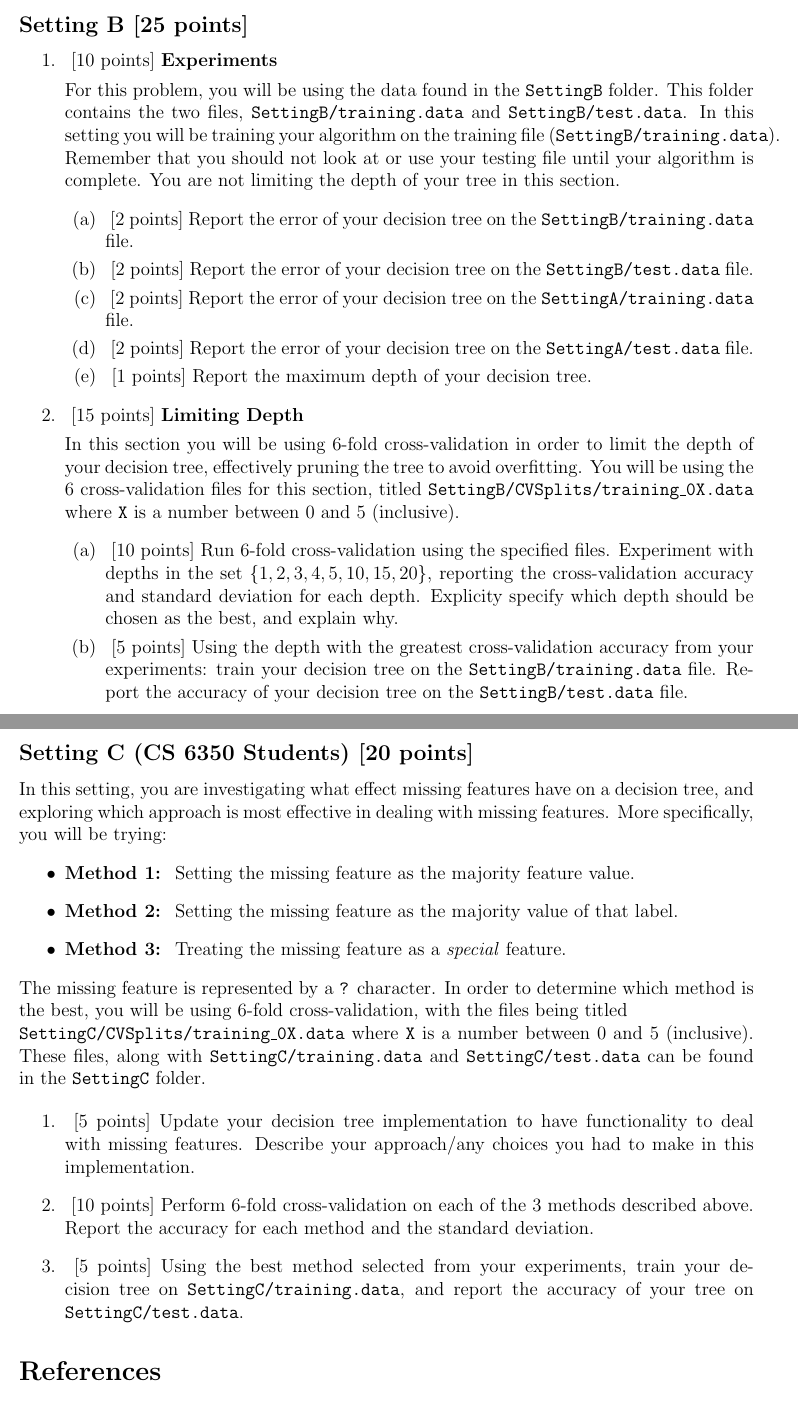
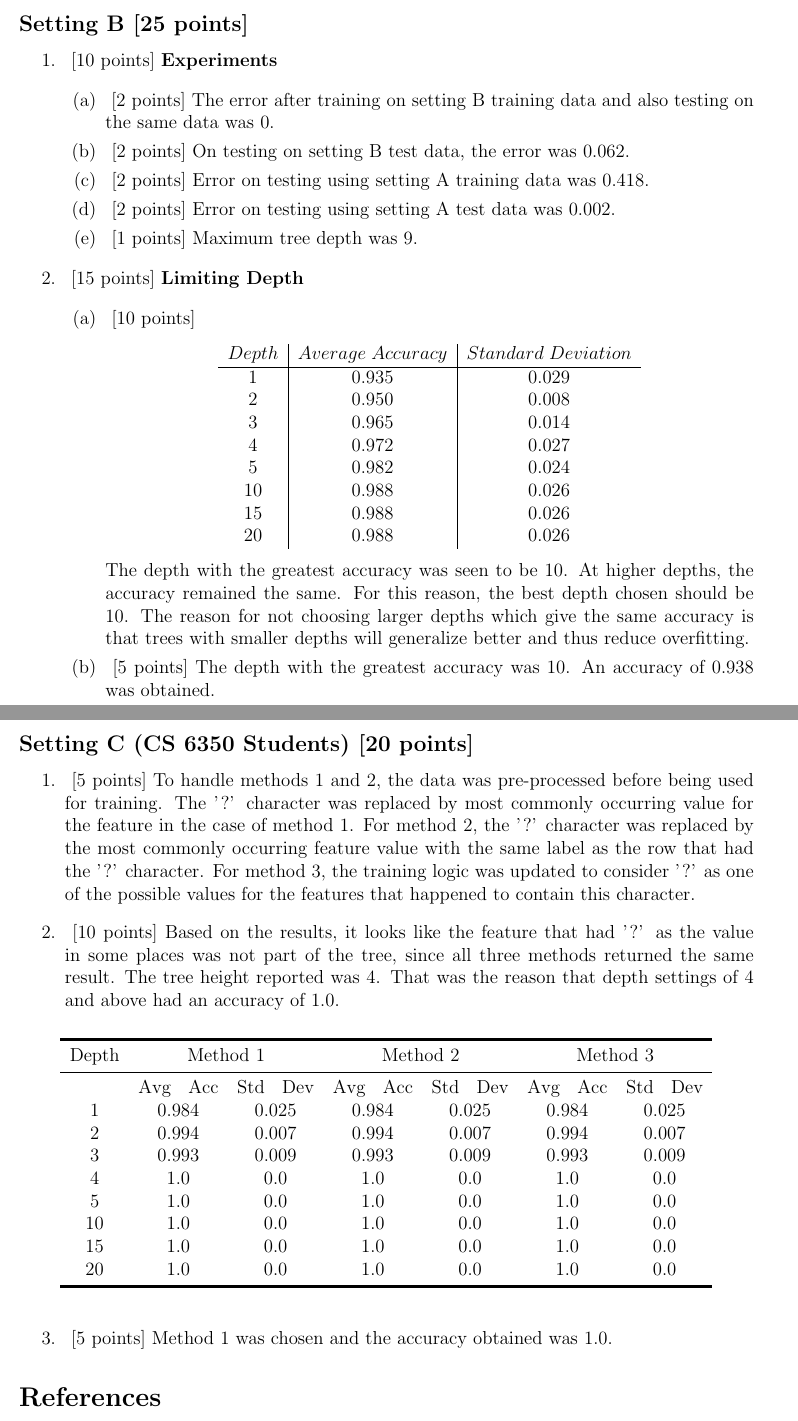
Before and after one commit to gopalmenon/Decision-Tree-ID3-Binary-Classifier, a LaTeX document (Report/hw.tex, which reads Report/question3.tex): two parts of pages 9 and 10 of 10, joined at a grey line, cut so that both start at the same text. Compiled offline with pdfLaTeX.

Commit message:
Updated code and report

```diff
--- a/Report/hw.tex
+++ b/Report/hw.tex
@@ -6,6 +6,10 @@
 \usepackage{amsmath}
 \usepackage{float}
 \usepackage{tikz,forest}
+\usepackage{array}
+\usepackage{booktabs}
+\setlength{\heavyrulewidth}{1.5pt}
+\setlength{\abovetopsep}{4pt}
 \usetikzlibrary{arrows.meta}
  \tikzset{
     decision/.style={diamond, minimum height=10pt, minimum width=10pt, inner sep=1pt},
--- a/Report/question3.tex
+++ b/Report/question3.tex
@@ -44,49 +44,71 @@
 \begin{enumerate}
 \item ~[10 points] \textbf{Experiments}
 
-  For this problem, you will be using the data found in the \texttt{SettingB} folder. This folder contains the two files, \texttt{SettingB/training.data} and \texttt{SettingB/test.data}. In this setting you will be training your algorithm on the training file (\texttt{SettingB/training.data}). Remember that you should not look at or use your testing file until your algorithm is complete. You are not limiting the depth of your tree in this section.
-
   \begin{enumerate}
 
-  \item ~[2 points]  Report the error of your decision tree on the \texttt{SettingB/training.data} file.
+  \item ~[2 points]  The error after training on setting B training data and also testing on the same data was 0.
 
-  \item ~[2 points] Report the error of your decision tree on the \texttt{SettingB/test.data} file.
+  \item ~[2 points] On testing on setting B test data, the error was 0.062.
 
-  \item ~[2 points] Report the error of your decision tree on the \texttt{SettingA/training.data} file.
+  \item ~[2 points] Error on testing using setting A training data was 0.418.
 
-  \item ~[2 points] Report the error of your decision tree on the \texttt{SettingA/test.data} file.
+  \item ~[2 points] Error on testing using setting A test data was 0.002.
 
-  \item ~[1 points] Report the maximum depth of your decision tree.
+  \item ~[1 points] Maximum tree depth was 9.
   \end{enumerate}
 
 \item ~[15 points] \textbf{Limiting Depth}
 
-  In this section you will be using 6-fold cross-validation in order to limit the depth of your decision tree, effectively pruning the tree to avoid overfitting. You will be using the 6 cross-validation files for this section, titled \texttt{SettingB/CVSplits/training\_0X.data} where \texttt{X} is a number between 0 and 5 (inclusive).
+  \begin{enumerate}
+  \item ~[10 points]
 
-  \begin{enumerate}
-  \item ~[10 points] Run 6-fold cross-validation using the specified files. Experiment with depths in the set $\{1,2,3,4,5,10,15,20\}$, reporting the cross-validation accuracy and standard deviation for each depth. Explicity specify which depth should be chosen as the best, and explain why.
+      \begin{center}
+    \begin{tabular}{c|c|c}
+      $Depth$ & $Average \; Accuracy$ & $Standard \;Deviation$\\ \hline
+      1 & 0.935 & 0.029 \\
+      2 &  0.950 & 0.008\\
+       3 & 0.965 & 0.014\\
+       4 & 0.972 & 0.027\\
+       5 & 0.982 & 0.024\\
+       10 &0.988 & 0.026\\
+      15 & 0.988 & 0.026\\
+      20 & 0.988 & 0.026
+    \end{tabular}
+  \end{center}
 
-  \item ~[5 points]  Using the depth with the greatest cross-validation accuracy from your experiments: train your decision tree on the \texttt{SettingB/training.data} file. Report the accuracy of your decision tree on the \texttt{SettingB/test.data} file.
+  The depth with the greatest accuracy was seen to be 10. At higher depths, the accuracy remained the same. For this reason, the best depth chosen should be 10. The reason for not choosing larger depths which give the same accuracy is that trees with smaller depths will generalize better and thus reduce overfitting.
+
+  \item ~[5 points]  The depth with the greatest accuracy was 10. An accuracy of 0.938 was obtained.
   \end{enumerate}
 
 \end{enumerate}
 
 \subsection*{Setting C (CS 6350 Students) [20 points]}
 
-In this setting, you are investigating what effect missing features have on a decision tree, and exploring which approach is most effective in dealing with missing features. More specifically, you will be trying:
-\begin{itemize}
-\item \textbf{Method 1:} ~Setting the missing feature as the majority feature value.
-\item \textbf{Method 2:} ~Setting the missing feature as the majority value of that label.
-\item \textbf{Method 3:} ~Treating the missing feature as a \textit{special} feature.
-\end{itemize}
-The missing feature is represented by a \texttt{?} character. In order to determine which method is the best, you will be using 6-fold cross-validation, with the files being titled\\ \texttt{SettingC/CVSplits/training\_0X.data} where \texttt{X} is a number between 0 and 5 (inclusive). These files, along with \texttt{SettingC/training.data} and \texttt{SettingC/test.data} can be found in the \texttt{SettingC} folder.
-
 \begin{enumerate}
 
 
-\item ~[5 points] Update your decision tree implementation to have functionality to deal with missing features. Describe your approach/any choices you had to make in this implementation.
+\item ~[5 points] To handle methods 1 and 2, the data was pre-processed before being used for training. The '?' character was replaced by most commonly occurring value for the feature in the case of method 1. For method 2, the '?' character was replaced by the most commonly occurring feature value with the same label as the row that had the '?' character. For method 3, the training logic was updated to consider '?' as one of the possible values for the features that happened to contain this character.
 
-\item ~[10 points] Perform 6-fold cross-validation on each of the 3 methods described above. Report the accuracy for each method and the standard deviation.
+\item ~[10 points] Based on the results, it looks like the feature that had '?' as the value in some places was not part of the tree, since all three methods returned the same result. The tree height reported was 4. That was the reason that depth settings of 4 and above had an accuracy of 1.0.
+\begin{table}[!htbp]
+\centering
+\begin{tabular}{*7c}
+\toprule
+Depth &  \multicolumn{2}{c}{Method 1} & \multicolumn{2}{c}{Method 2} & \multicolumn{2}{c}{Method 3}\\
+\midrule
+{}   & Avg \; Acc   & Std \; Dev    & Avg \; Acc   & Std \; Dev   & Avg \; Acc   & Std \; Dev\\
+1   &  0.984 & 0.025  & 0.984 & 0.025 & 0.984 & 0.025\\
+2   & 0.994  & 0.007  & 0.994 &  0.007 & 0.994 & 0.007\\
+3   &  0.993 &  0.009 & 0.993 & 0.009 & 0.993 & 0.009\\
+4   & 1.0  & 0.0  & 1.0 & 0.0 & 1.0 & 0.0\\
+5   &  1.0 & 0.0  & 1.0 & 0.0  & 1.0 & 0.0\\
+10   & 1.0  & 0.0  & 1.0 & 0.0  & 1.0 & 0.0\\
+15   & 1.0  & 0.0  & 1.0 & 0.0 & 1.0 & 0.0\\
+20   & 1.0  & 0.0  & 1.0 & 0.0 & 1.0 & 0.0\\
+\bottomrule
+\end{tabular}
+\end{table}
 
-\item ~[5 points] Using the best method selected from your experiments, train your decision tree on \texttt{SettingC/training.data}, and report the accuracy of your tree on \texttt{SettingC/test.data}.
+\item ~[5 points] Method 1 was chosen and the accuracy obtained was 1.0.
 \end{enumerate}
```
Also changed, not shown: Report/question2.tex (+2 -2 lines), Report/hw.pdf, Report/question3.tex (4 more changed lines), 4 other files.
